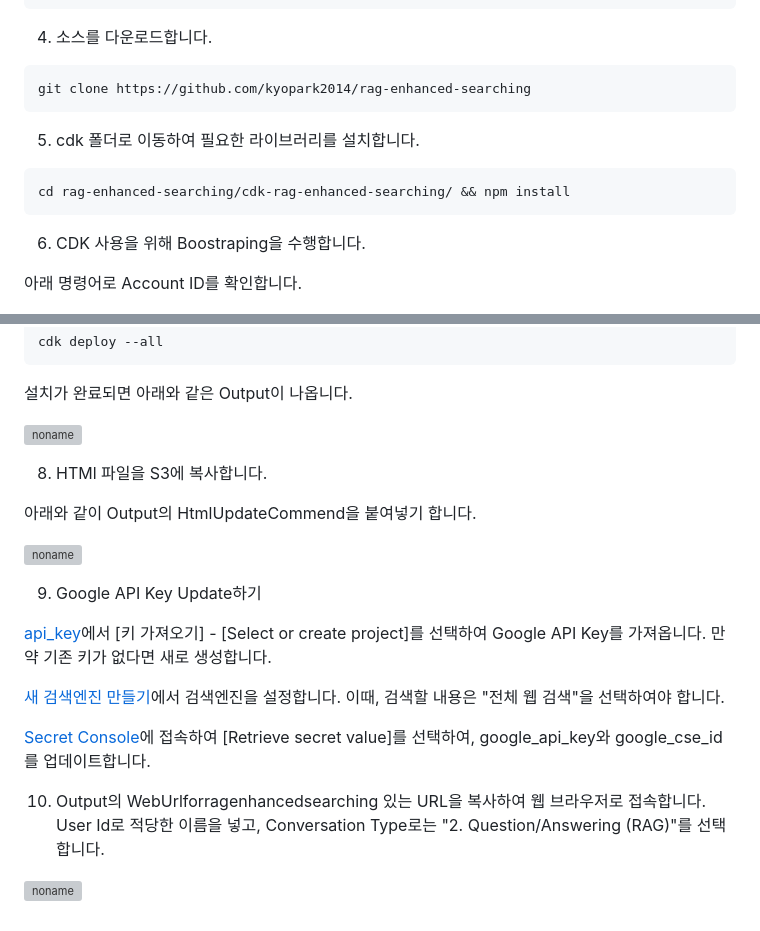
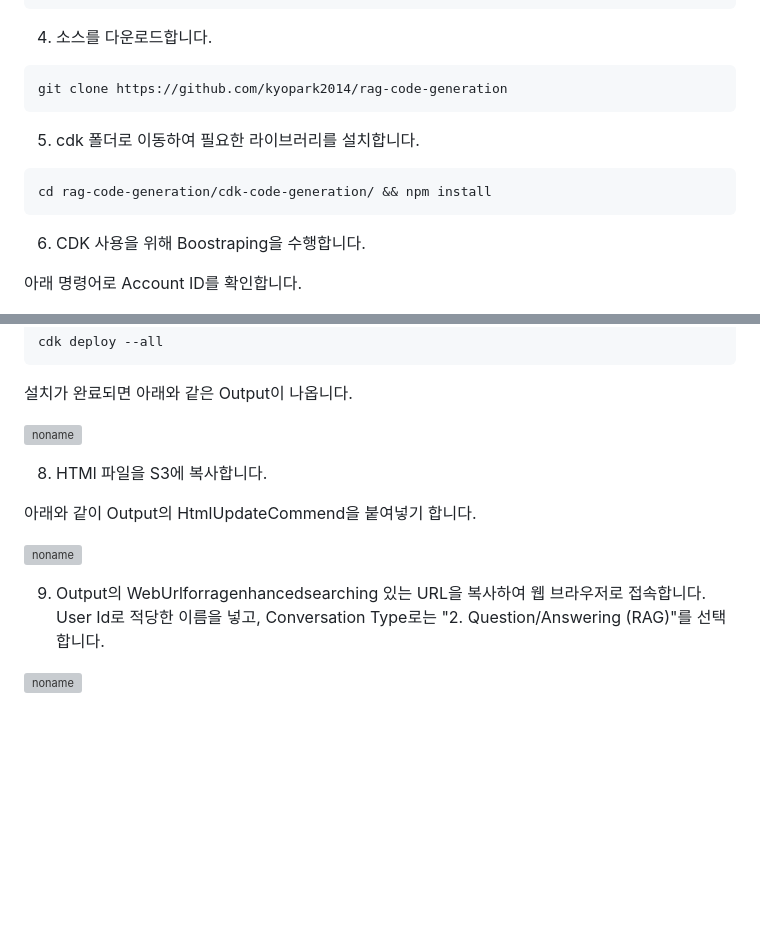
Before and after one commit to kyopark2014/rag-code-generation, a Markdown page: deployment.md, 2 parts joined by grey strips. Rendered like a GitHub page; blank space fills up the shorter version; grey boxes are pictures that could not be loaded.

````diff
--- a/deployment.md
+++ b/deployment.md
@@ -36,13 +36,13 @@ chmod a+rx resize.sh && ./resize.sh 80
 4) 소스를 다운로드합니다.
 
 ```java
-git clone https://github.com/kyopark2014/rag-enhanced-searching
+git clone https://github.com/kyopark2014/rag-code-generation
 ```
 
 5) cdk 폴더로 이동하여 필요한 라이브러리를 설치합니다.
 
 ```java
-cd rag-enhanced-searching/cdk-rag-enhanced-searching/ && npm install
+cd rag-code-generation/cdk-code-generation/ && npm install
 ```
 
 6) CDK 사용을 위해 Boostraping을 수행합니다.
@@ -77,13 +77,4 @@ cdk deploy --all
 
+9) Output의 WebUrlforragenhancedsearching 있는 URL을 복사하여 웹 브라우저로 접속합니다. User Id로 적당한 이름을 넣고, Conversation Type로는 "2. Question/Answering (RAG)"를 선택합니다.
 
-9) Google API Key Update하기
-
-[api_key](https://developers.google.com/custom-search/docs/paid_element?hl=ko#api_key)에서 [키 가져오기] - [Select or create project]를 선택하여 Google API Key를 가져옵니다. 만약 기존 키가 없다면 새로 생성합니다.
-
-[새 검색엔진 만들기](https://programmablesearchengine.google.com/controlpanel/create?hl=ko)에서 검색엔진을 설정합니다. 이때, 검색할 내용은 "전체 웹 검색"을 선택하여야 합니다.
-
-[Secret Console](https://ap-northeast-1.console.aws.amazon.com/secretsmanager/secret?name=googl_api_key&region=ap-northeast-1)에 접속하여 [Retrieve secret value]를 선택하여, google_api_key와 google_cse_id를 업데이트합니다.
-
-10) Output의 WebUrlforragenhancedsearching 있는 URL을 복사하여 웹 브라우저로 접속합니다. User Id로 적당한 이름을 넣고, Conversation Type로는 "2. Question/Answering (RAG)"를 선택합니다.
-
-![noname](https://github.com/kyopark2014/rag-enhanced-searching/assets/52392004/689445d3-d4a1-4b2e-9390-303b0404c99b)
+![noname](https://github.com/kyopark2014/rag-code-generation/assets/52392004/689445d3-d4a1-4b2e-9390-303b0404c99b)
````
Also changed, not shown: other parts of deployment.md (+2 -2 lines).
